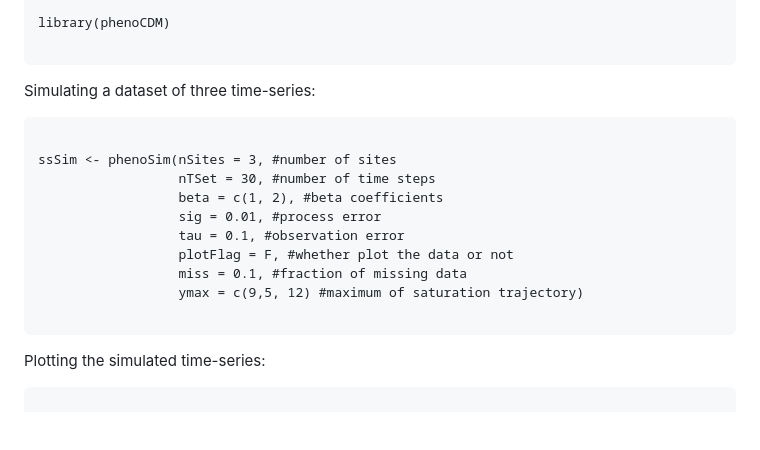
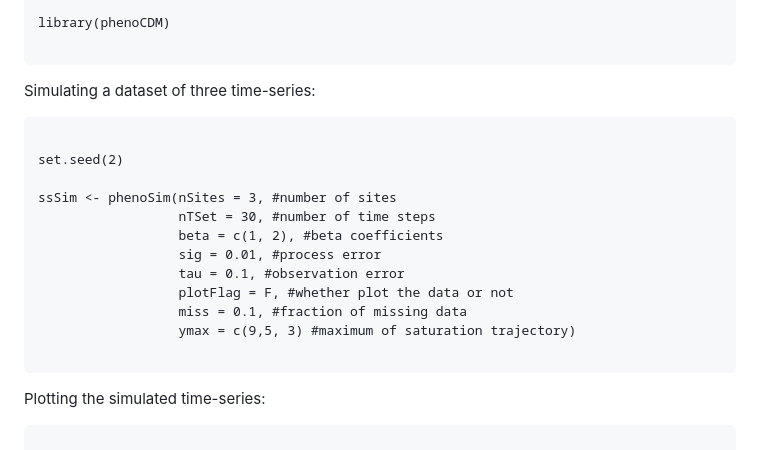
Before and after one commit to bnasr/phenoCDM, a Markdown page: README.md, the part around the change printed below. Drawn GitHub-style; blank space fills up the shorter version.

````diff
--- a/README.md
+++ b/README.md
@@ -30,6 +30,8 @@ library(phenoCDM)
 Simulating a dataset of three time-series:
 ```{r, echo=TRUE}
 
+set.seed(2)
+
 ssSim <- phenoSim(nSites = 3, #number of sites
                   nTSet = 30, #number of time steps
                   beta = c(1, 2), #beta coefficients
@@ -37,7 +39,7 @@ ssSim <- phenoSim(nSites = 3, #number of sites
                   tau = 0.1, #observation error
                   plotFlag = F, #whether plot the data or not
                   miss = 0.1, #fraction of missing data
-                  ymax = c(9,5, 12) #maximum of saturation trajectory)
+                  ymax = c(9,5, 3) #maximum of saturation trajectory)
 
 ```
 
````
Also changed, not shown: other parts of README.md (+30 -1 lines), fig1.png, fig2.png, fig3.png, 2 other files.
